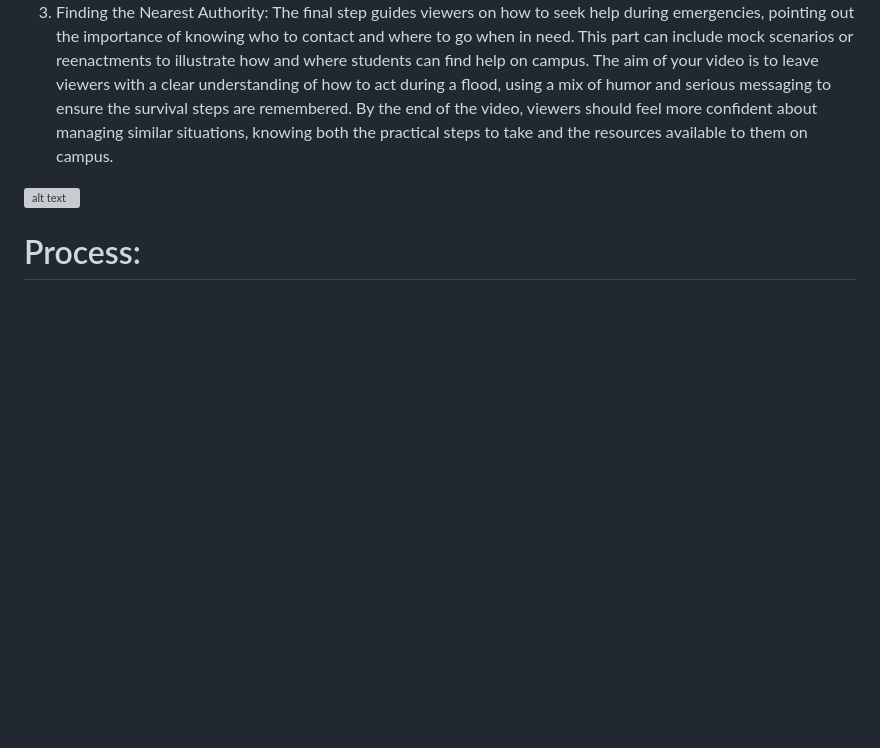
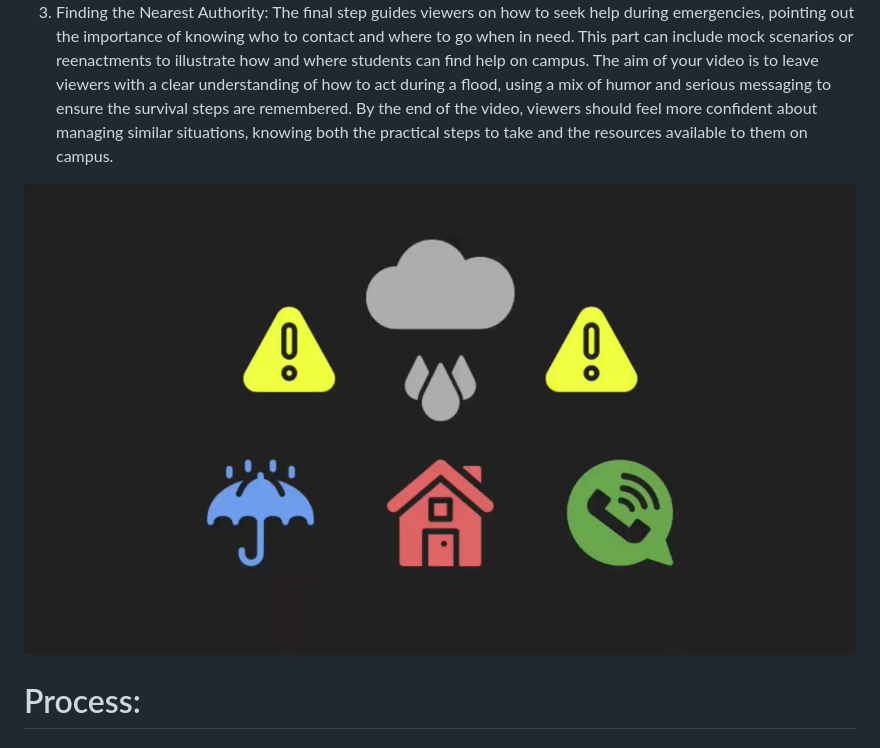
Before and after one commit to TheViision/music_assignment.github.io, a Markdown page: README.md, the part around one of its changes. Rendered like a GitHub page; blank space fills up the shorter version; grey boxes are pictures that could not be loaded.

```diff
--- a/README.md
+++ b/README.md
@@ -14,7 +14,7 @@ By using a combination of real footage from the rain events and staged demonstra
 3. Finding the Nearest Authority: The final step guides viewers on how to seek help during emergencies, pointing out the importance of knowing who to contact and where to go when in need. This part can include mock scenarios or reenactments to illustrate how and where students can find help on campus.
 The aim of your video is to leave viewers with a clear understanding of how to act during a flood, using a mix of humor and serious messaging to ensure the survival steps are remembered. By the end of the video, viewers should feel more confident about managing similar situations, knowing both the practical steps to take and the resources available to them on campus.
 
-![alt text](Images/steps.png)
+![alt text](Image/steps.png)
 
 # Process:
 ## Brainstorming Phase:
```
Also changed, not shown: other parts of README.md (+1 -1 lines).
